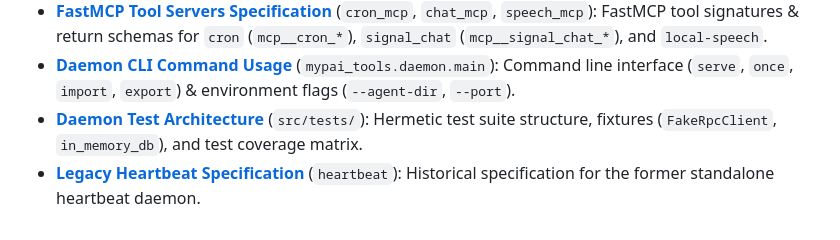
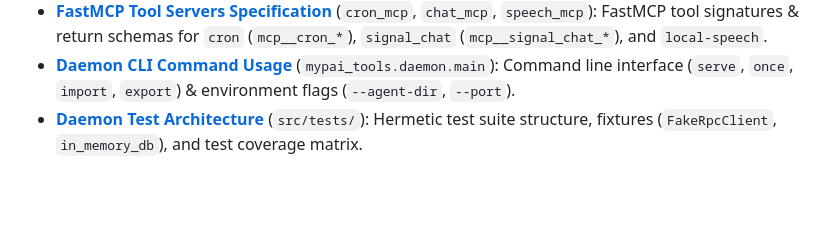
Before and after one commit to wuxxin/omp-mypai, a Markdown page: skills/mypai_tools/SKILL.md, the part around the change. GitHub-like rendering; blank space fills up the shorter version.

```diff
--- a/skills/mypai_tools/SKILL.md
+++ b/skills/mypai_tools/SKILL.md
@@ -88,4 +88,3 @@ For detailed architectural specifications, REST API schemas, UI designs, and com
 - **[FastMCP Tool Servers Specification](references/mcp-spec.md)** (`cron_mcp`, `chat_mcp`, `speech_mcp`): FastMCP tool signatures & return schemas for `cron` (`mcp__cron_*`), `signal_chat` (`mcp__signal_chat_*`), and `local-speech`.
 - **[Daemon CLI Command Usage](references/daemon-cli-usage.md)** (`mypai_tools.daemon.main`): Command line interface (`serve`, `once`, `import`, `export`) & environment flags (`--agent-dir`, `--port`).
 - **[Daemon Test Architecture](references/daemon-testing.md)** (`src/tests/`): Hermetic test suite structure, fixtures (`FakeRpcClient`, `in_memory_db`), and test coverage matrix.
-- **[Legacy Heartbeat Specification](references/old-heartbeat.md)** (`heartbeat`): Historical specification for the former standalone heartbeat daemon.
```
Also changed, not shown: README.md (+2 -2 lines).
